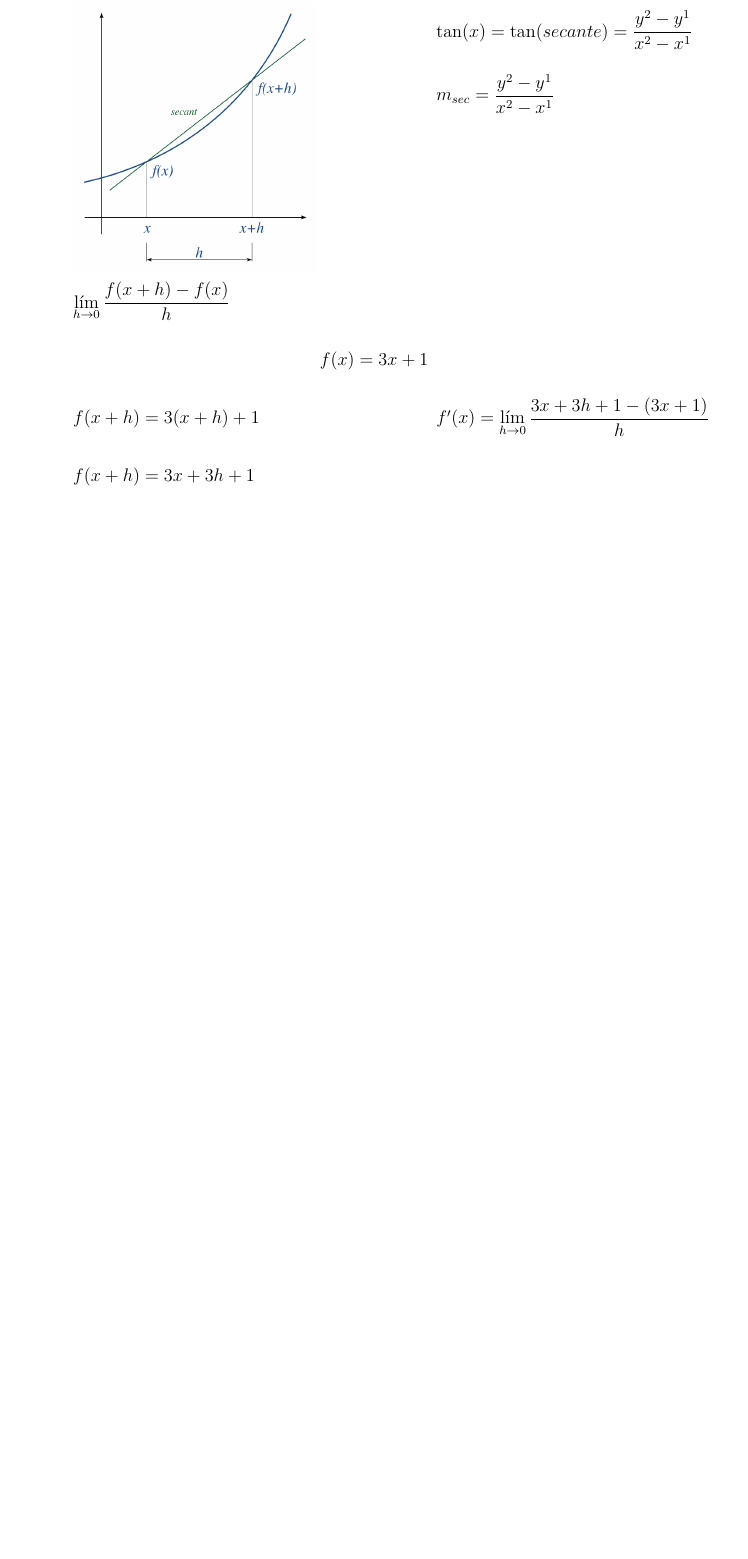
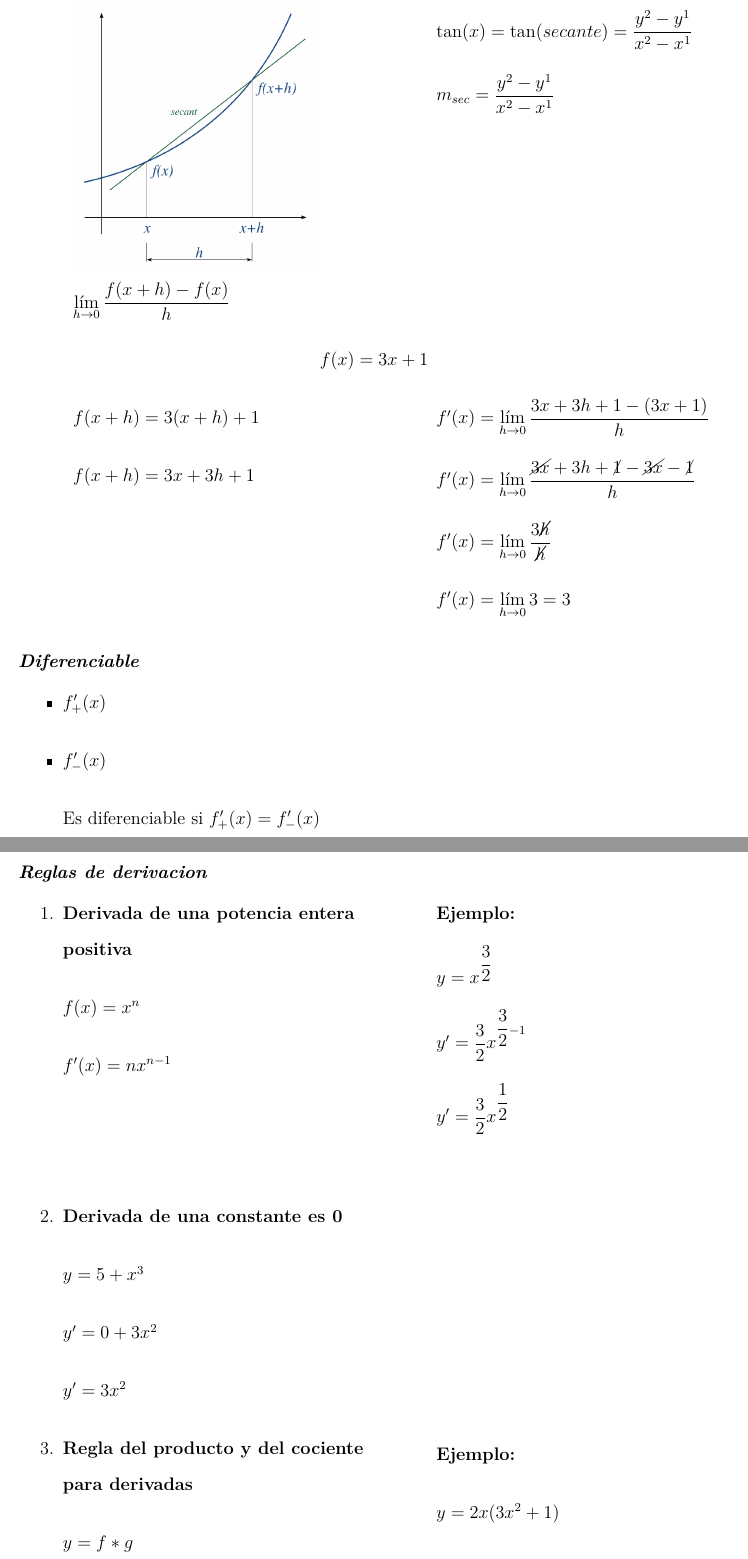
Before and after one commit to cris6h16/calculo-latex-portafolio, a LaTeX paper (Caratula/caratula.tex): part of page 28 of 28 before the commit and two parts of pages 28 and 29 of 30 after it, the two joined at a grey line, cut so that both start at the same text, the shorter picture padded with empty space. The pictures show the PDF file Caratula/caratula.pdf that the author committed with the source.

Commit message:
en derivadasde funciones trigonometricas

```diff
--- a/Caratula/caratula.tex
+++ b/Caratula/caratula.tex
@@ -1395,5 +1395,33 @@
         $f(x+h)=3x+3h+1$\\[0.5cm]
         \switchcolumn
         $f'(x)=\displaystyle\lim_{h\to0} \dfrac{3x+3h+1-(3x+1)}{h}$\\[0.5cm]
-        $f'(x)=\displaystyle\lim_{h\to0} \dfrac{\cancel{3x}+3h\cancel{+1}\cancel{-3x}\cancel{-1}}{h}$\\[0.5cm]
+        $f'(x)=\displaystyle\lim_{h\to0} \dfrac{\cancel{3x}+3h+\cancel{1}-\cancel{3x}-\cancel{1}}{h}$\\[0.5cm]
+        $f'(x)=\displaystyle\lim_{h\to0} \dfrac{3\cancel{h}}{\cancel{h}}$\\[0.5cm]
+        $f'(x)=\displaystyle\lim_{h\to0} 3 = 3$\\[0.5cm]
     \end{paracol}
+
+    \subsubsection{Diferenciable}
+    \begin{itemize}
+        \item $f'_+(x)$\\[0.5cm]
+        \item $f'_-(x)$\\[0.5cm]
+        Es diferenciable si $f'_+(x)=f'_-(x)$\\[0.5cm]
+    \end{itemize}
+
+    \newpage
+
+    \subsubsection{Reglas de derivacion}
+    \begin{paracol}{2}
+        \begin{enumerate}
+            \item \textbf{Derivada de una potencia entera positiva}\\[0.5cm]
+            $f(x)=x^n$\\[0.5cm]
+            $f'(x)=nx^{n-1}$\\[0.5cm]
+            \vspace{2cm}
+            \item \textbf{Derivada de una constante es 0}\\[0.5cm]
+            $y=5+x^3$\\[0.5cm]
+            $y'=0+3x^2$\\[0.5cm]
+            $y'=3x^2$\\[0.5cm]
+            \item \textbf{Regla del producto y del cociente para derivadas}\\[0.5cm]
+            $y=f*g$\\[0.5cm]
+            $y'=f'g+g'f$\\[0.5cm]
+        \end{enumerate}
+        \switchcolumn
@@ -1399,0 +1434,4 @@
+        \vspace{6.5cm}
+        %ejemplo de la regla 3
+        \textbf{Ejemplo:}\\[0.5cm]
+        $y=2x(3x^2+1)$\\[0.5cm]
@@ -1399,0 +1441,3 @@
+        $y'=18x^2+2$\\[0.5cm]
+        $y'=18x^2$\\[0.5cm]
+    \end{paracol}
```
Also changed, not shown: Caratula/caratula.pdf, Caratula/caratula.tex (52 more changed lines), 5 other files.
